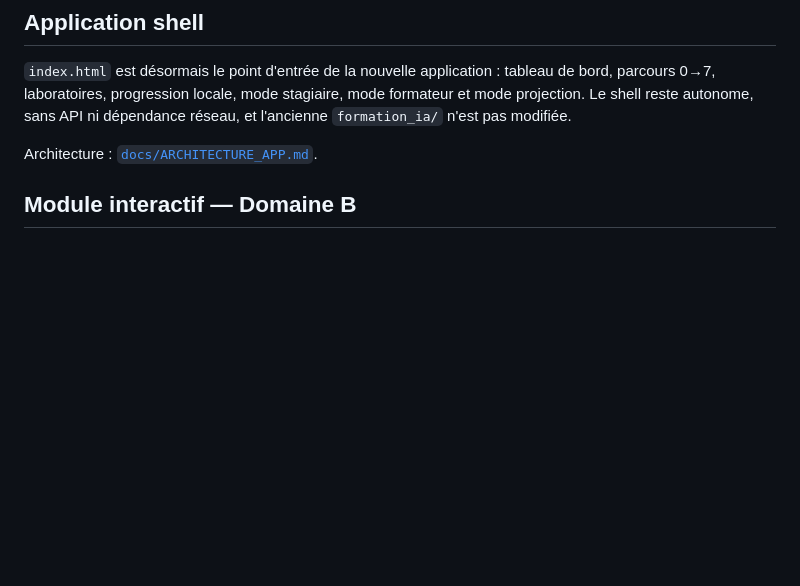
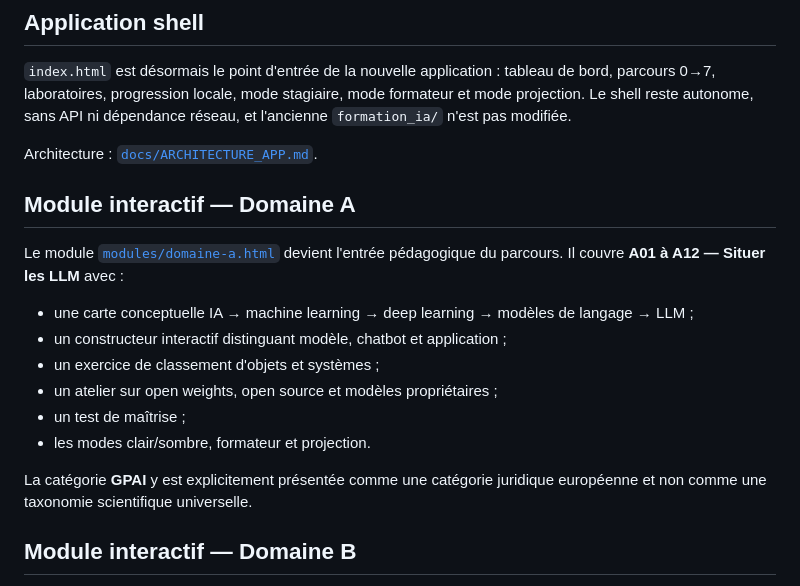
Before and after one commit to darksathili-jpg/formation-ia, a Markdown page: formation_llm/README.md, the part around one of its changes. Rendered like a GitHub page; blank space fills up the shorter version.

Commit message:
Document interactive Domain A module

```diff
--- a/formation_llm/README.md
+++ b/formation_llm/README.md
@@ -7,6 +7,18 @@ Plateforme de formation professionnelle consacrée aux modèles de langage, cons
 `index.html` est désormais le point d'entrée de la nouvelle application : tableau de bord, parcours 0→7, laboratoires, progression locale, mode stagiaire, mode formateur et mode projection. Le shell reste autonome, sans API ni dépendance réseau, et l'ancienne `formation_ia/` n'est pas modifiée.
 
 Architecture : [`docs/ARCHITECTURE_APP.md`](docs/ARCHITECTURE_APP.md).
+
+## Module interactif — Domaine A
+
+Le module [`modules/domaine-a.html`](modules/domaine-a.html) devient l'entrée pédagogique du parcours. Il couvre **A01 à A12 — Situer les LLM** avec :
+- une carte conceptuelle IA → machine learning → deep learning → modèles de langage → LLM ;
+- un constructeur interactif distinguant modèle, chatbot et application ;
+- un exercice de classement d'objets et systèmes ;
+- un atelier sur open weights, open source et modèles propriétaires ;
+- un test de maîtrise ;
+- les modes clair/sombre, formateur et projection.
+
+La catégorie **GPAI** y est explicitement présentée comme une catégorie juridique européenne et non comme une taxonomie scientifique universelle.
 
 ## Module interactif — Domaine B
 
```
Also changed, not shown: other parts of formation_llm/README.md (+1 -1 lines).
